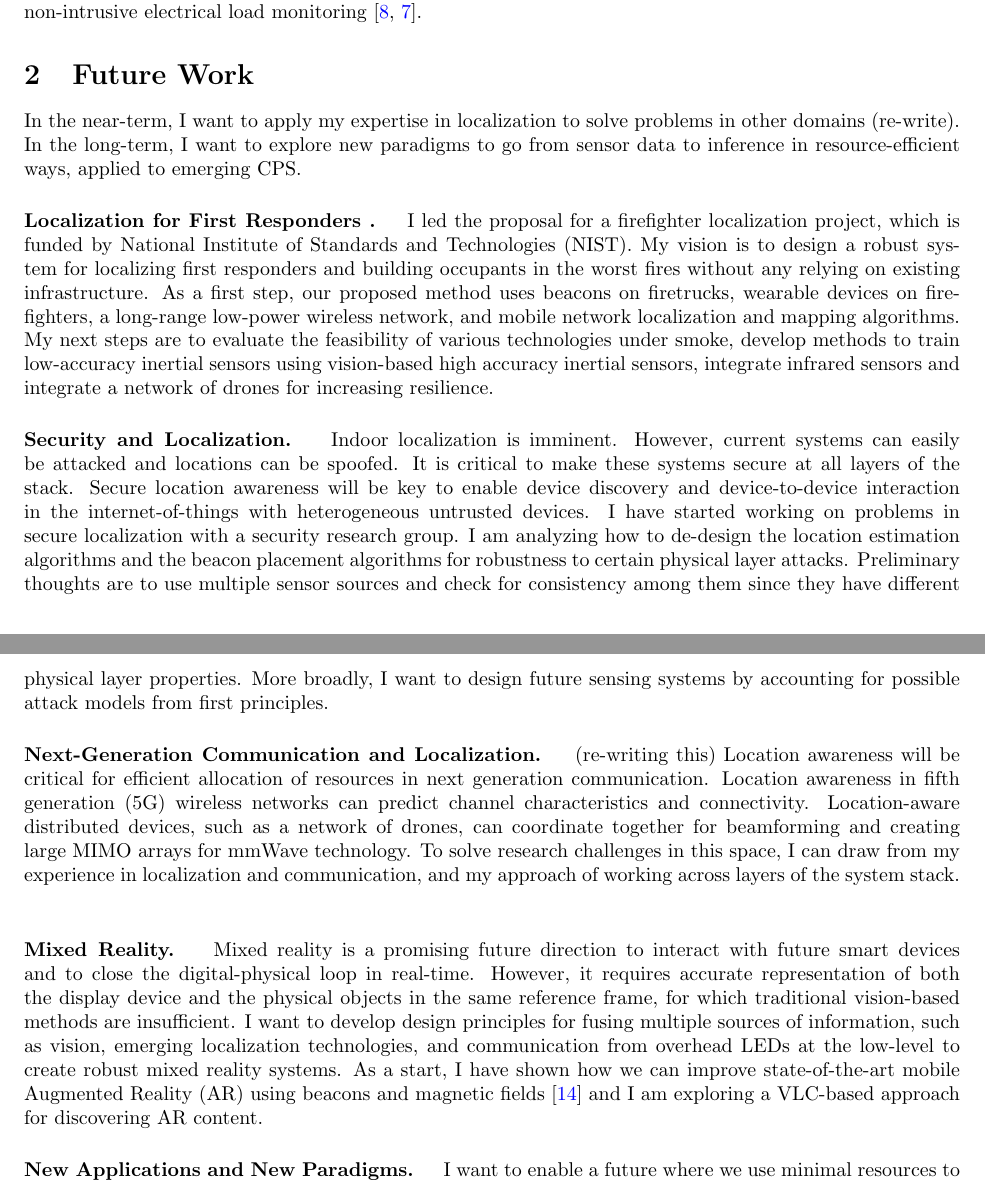
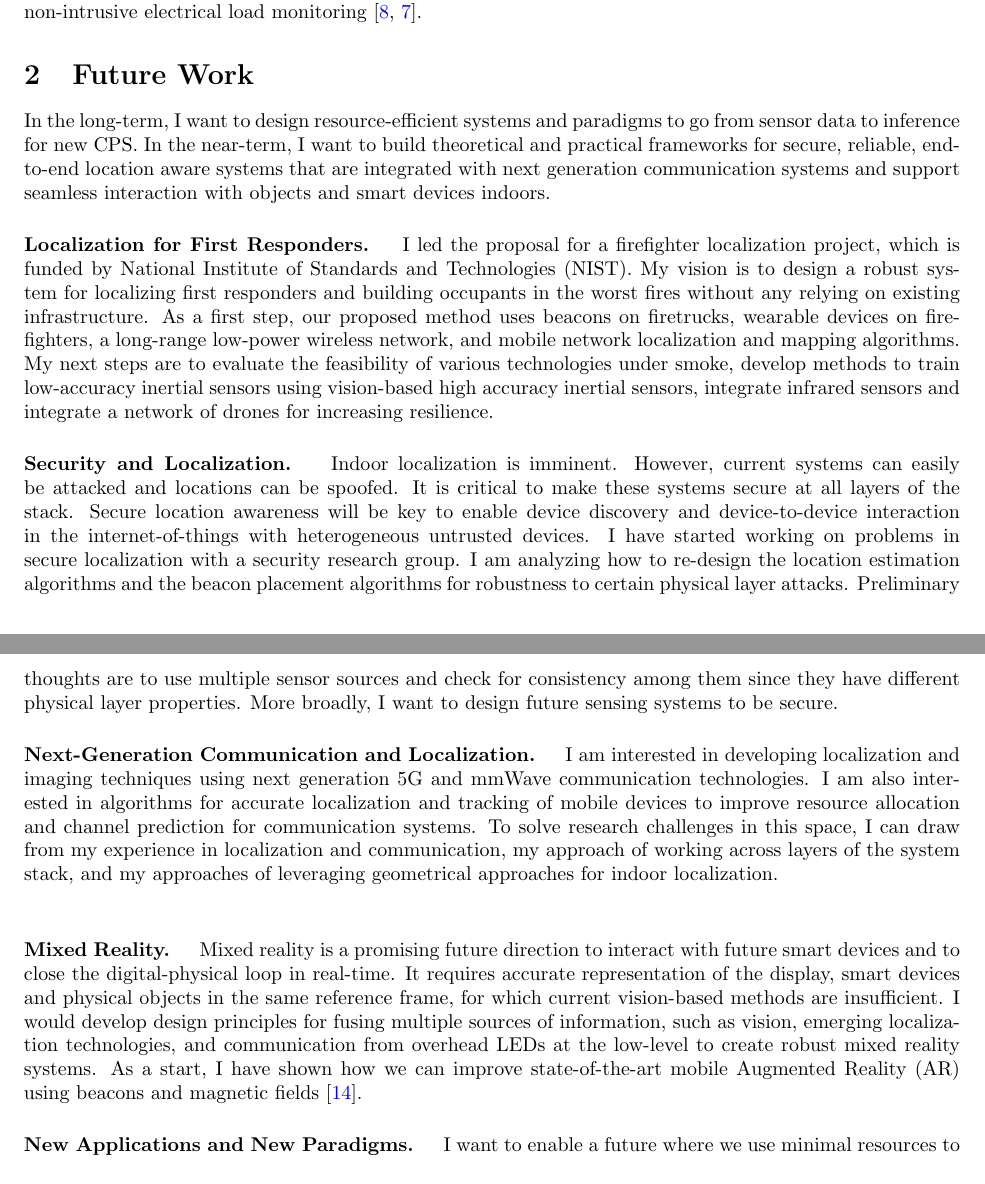
Before and after one commit to niranjir/NR_appl, a LaTeX document (RS/ResearchStatement/rs.tex): two parts of pages 2 and 3 of 4, joined at a grey line, cut so that both start at the same text. Compiled offline with pdfLaTeX.

Commit message:
future work refined

```diff
--- a/RS/ResearchStatement/rs.tex
+++ b/RS/ResearchStatement/rs.tex
@@ -185,11 +185,11 @@ monitoring \cite{rajagopal2013magnetic, rajagopal2013demo}.
 
 \section{Future Work}
 %In the near-term, I would apply my indoor localization expertise to new areas.
-In the near-term, I want to apply my expertise in localization to solve problems in other domains (re-write).
+In the long-term, I want to design resource-efficient systems and paradigms to go from sensor data to inference for new CPS.
+In the near-term, I want to build theoretical and practical frameworks for secure, reliable, end-to-end location aware systems that are integrated with next generation communication systems and support seamless interaction with objects and smart devices indoors.
 %solve problems more broadly in sensing, communication and designing more secure systems.
-In the long-term, I want to explore new paradigms to go from sensor data to inference in resource-efficient ways, applied to emerging CPS.
 
-\paragraph{Localization for First Responders . }
+\paragraph{Localization for First Responders. }
 %My vision for mobile indoor localization is that the future we will have a variety of technologies that operate together
 %In contrast to mobile indoor localization for augmented reality, another direction I pursued was localization under challenging environments.
 %I led the proposal for a firefighter localization research project, which is funded by National Institute of Standards and Technologies (NIST). This problem is challenging since we cannot rely on any existing infrastructure. Our proposed method uses beacons deployed on firetrucks and wearable devices on firefighters, in combination with mobile network localization algorithms. I am exploring several research directions ahead, with challenges in sensing, system design and algorithms, in order for the approach to scale across buildings and be reliable in the worst firefighting scenarios.
@@ -211,7 +211,7 @@ Indoor localization is imminent. However, current systems can easily be attacked
 I have started working on problems in secure localization with a security research group. %
 %n order to  started collaborating As a start, I visited a security research group for a week and started
 %re-designing looking at how the ToF localization stack I have designed would change for these systems to be robust to certain physical layer attacks.
-I am analyzing how to de-design the location estimation algorithms and the beacon placement algorithms for robustness to certain physical layer attacks. Preliminary thoughts are to use multiple sensor sources and check for consistency among them since they have different physical layer properties. More broadly, I want to design future sensing systems by accounting for possible attack models from first principles. %A preliminary direction is that we can check for consistency among different sensors physical layer properties.
+I am analyzing how to re-design the location estimation algorithms and the beacon placement algorithms for robustness to certain physical layer attacks. Preliminary thoughts are to use multiple sensor sources and check for consistency among them since they have different physical layer properties. More broadly, I want to design future sensing systems to be secure. %A preliminary direction is that we can check for consistency among different sensors physical layer properties.
 
 % Security and localization are siloed domains traditionally. However, there is an opportunity in working across the domains to make localization secure, and to leverage localization and sensing for enabling secure interaction among physically co-located devices. As a start, I visited a security research group in another university for a week and started looking at how the ToF localization stack I have designed would change for these systems to be robust to certain physical layer attacks. One promising direction is that we could use multiple sensors and check for consistency among them, since each has different physical layer properties.
 
@@ -222,16 +222,26 @@ I am analyzing how to de-design the location estimation algorithms and the beaco
  %I would also explore new location-based techniques for secure device discovery and interaction. % and am analyzing how the localization stack I have developed would change to be robust to certain attack models.\\
 
 \paragraph{Next-Generation Communication and Localization. }
-(re-writing this) Location awareness will be critical for efficient allocation of resources in next generation communication.
+I am interested in developing localization and imaging techniques using next generation 5G and mmWave communication technologies.  I am also interested in algorithms for accurate localization and tracking of mobile devices to improve resource allocation and channel prediction for communication systems.  %For instance, location tracking and mobility models can predict channel characteristics and enable beam tracking. %At larger scales,
+%mmWave signals provide high spatial resolution, and require accurate tracking of mobile devices for beam tracking from fixed access points. % To solve these problems, I can draw from
+%(re-writing this) Location awareness will be critical for efficient allocation of resources in next generation communication.
 %New challenges and opportunities emerge when sensing, location, and communication technologies of the future co-exist. For instance, l
-Location awareness in fifth generation (5G) wireless networks can predict channel characteristics and connectivity. Location-aware distributed devices, such as a network of drones, can coordinate together for beamforming and creating large MIMO arrays for mmWave technology. To solve research challenges in this space, I can draw from my experience in localization and communication, and my approach of working across layers of the system stack. \\
-% New challenges and opportunities emerge when sensing, location, and communication technologies of the future co-exist. For instance, location awareness in fifth generation (5G) wireless networks can enable better allocation of resources, by predicting channel characteristics and connectivity. Location-aware distributed devices, such as a network of drones, can coordinate together for beamforming and creating large MIMO arrays for mmWave technology. To solve research challenges in this space, I can draw from my experience in localization and communication, and my approach of working across layers of the system stack. \\
+%Location awareness in fifth generation (5G) wireless networks can predict channel characteristics and connectivity.
+%location-aware distributed mobile devices can coordinate together to create large MIMO arrays.
+To solve research challenges in this space, I can draw from my experience in localization and communication, my approach of working across layers of the system stack, and my approaches of leveraging geometrical approaches for indoor localization. \\
+
+
+% \paragraph{Next-Generation Communication and Localization. }
+% (re-writing this) Location awareness will be critical for efficient allocation of resources in next generation communication.
+% %New challenges and opportunities emerge when sensing, location, and communication technologies of the future co-exist. For instance, l
+% Location awareness in fifth generation (5G) wireless networks can predict channel characteristics and connectivity. Location-aware distributed devices, such as a network of drones, can coordinate together for beamforming and creating large MIMO arrays for mmWave technology. To solve research challenges in this space, I can draw from my experience in localization and communication, and my approach of working across layers of the system stack. \\
+% % New challenges and opportunities emerge when sensing, location, and communication technologies of the future co-exist. For instance, location awareness in fifth generation (5G) wireless networks can enable better allocation of resources, by predicting channel characteristics and connectivity. Location-aware distributed devices, such as a network of drones, can coordinate together for beamforming and creating large MIMO arrays for mmWave technology. To solve research challenges in this space, I can draw from my experience in localization and communication, and my approach of working across layers of the system stack. \\
 
 \paragraph{Mixed Reality. }
-Mixed reality is a promising future direction to interact with future smart devices and to close the digital-physical loop in real-time. However, it requires accurate representation of both the display device and the physical objects in the same reference frame, for which traditional vision-based methods are insufficient.
+Mixed reality is a promising future direction to interact with future smart devices and to close the digital-physical loop in real-time. It requires accurate representation of the display, smart devices and physical objects in the same reference frame, for which current vision-based methods are insufficient.
 %I am interested in closing the digital-physical loop with mixed reality applications. %
 %I am interested in both sensing methods to convert physical content into virtual content and in real-time overlay and updates of virtual content on physical objects.
-I want to develop design principles for fusing multiple sources of information, such as vision, emerging localization technologies, and communication from overhead LEDs at the low-level to create robust mixed reality systems. As a start, I have shown how we can improve state-of-the-art mobile Augmented Reality (AR) using beacons and magnetic fields \cite{mobileAR} and I am exploring a VLC-based approach for discovering AR content.
+I would develop design principles for fusing multiple sources of information, such as vision, emerging localization technologies, and communication from overhead LEDs at the low-level to create robust mixed reality systems. As a start, I have shown how we can improve state-of-the-art mobile Augmented Reality (AR) using beacons and magnetic fields \cite{mobileAR}. % and I am collaborating on a VLC-based approach for discovering AR content.
 
 %\paragraph{Resource-Constrained Sensor Data Processing. }
 
```
